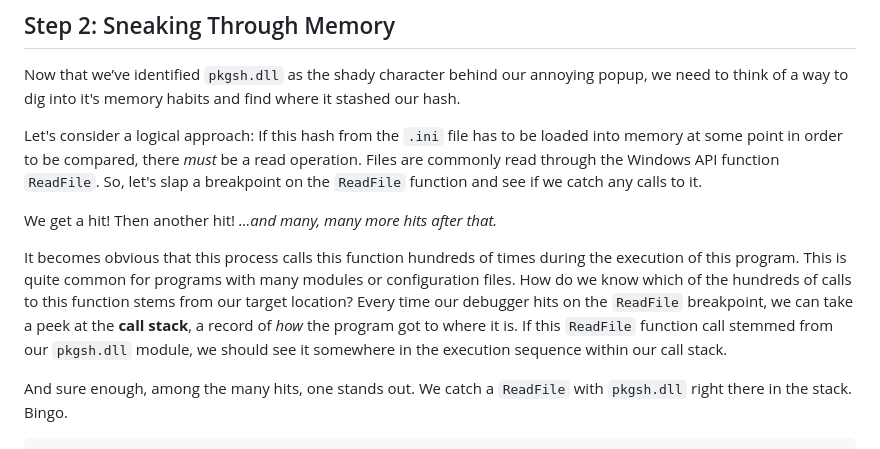
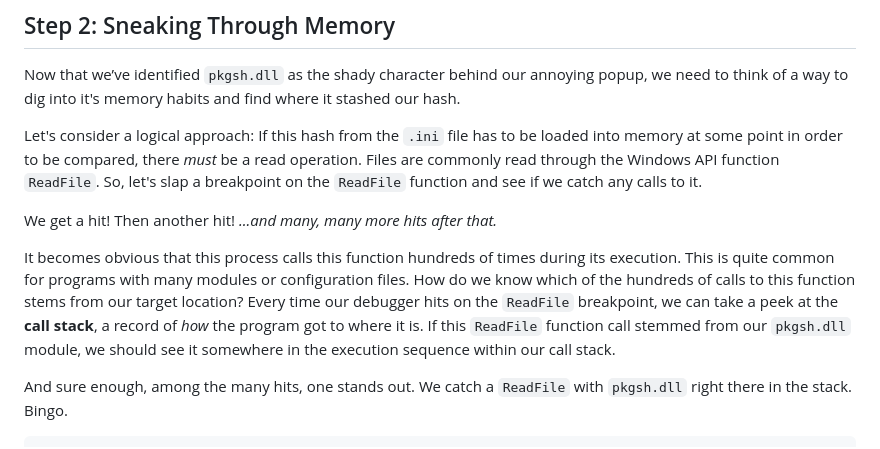
Before and after one commit to Cyanox62/pages, a Markdown page: page.md, the part around the change. Rendered like a GitHub page.

```diff
--- a/page.md
+++ b/page.md
@@ -102,7 +102,7 @@ Let's consider a logical approach: If this hash from the `.ini` file has to be l
 
 We get a hit! Then another hit! *...and many, many more hits after that.*
 
-It becomes obvious that this process calls this function hundreds of times during the execution of this program. This is quite common for programs with many modules or configuration files. How do we know which of the hundreds of calls to this function stems from our target location? Every time our debugger hits on the `ReadFile` breakpoint, we can take a peek at the **call stack**, a record of *how* the program got to where it is. If this `ReadFile` function call stemmed from our `pkgsh.dll` module, we should see it somewhere in the execution sequence within our call stack.
+It becomes obvious that this process calls this function hundreds of times during its execution. This is quite common for programs with many modules or configuration files. How do we know which of the hundreds of calls to this function stems from our target location? Every time our debugger hits on the `ReadFile` breakpoint, we can take a peek at the **call stack**, a record of *how* the program got to where it is. If this `ReadFile` function call stemmed from our `pkgsh.dll` module, we should see it somewhere in the execution sequence within our call stack.
 
 And sure enough, among the many hits, one stands out. We catch a `ReadFile` with `pkgsh.dll` right there in the stack. Bingo.
 
```
